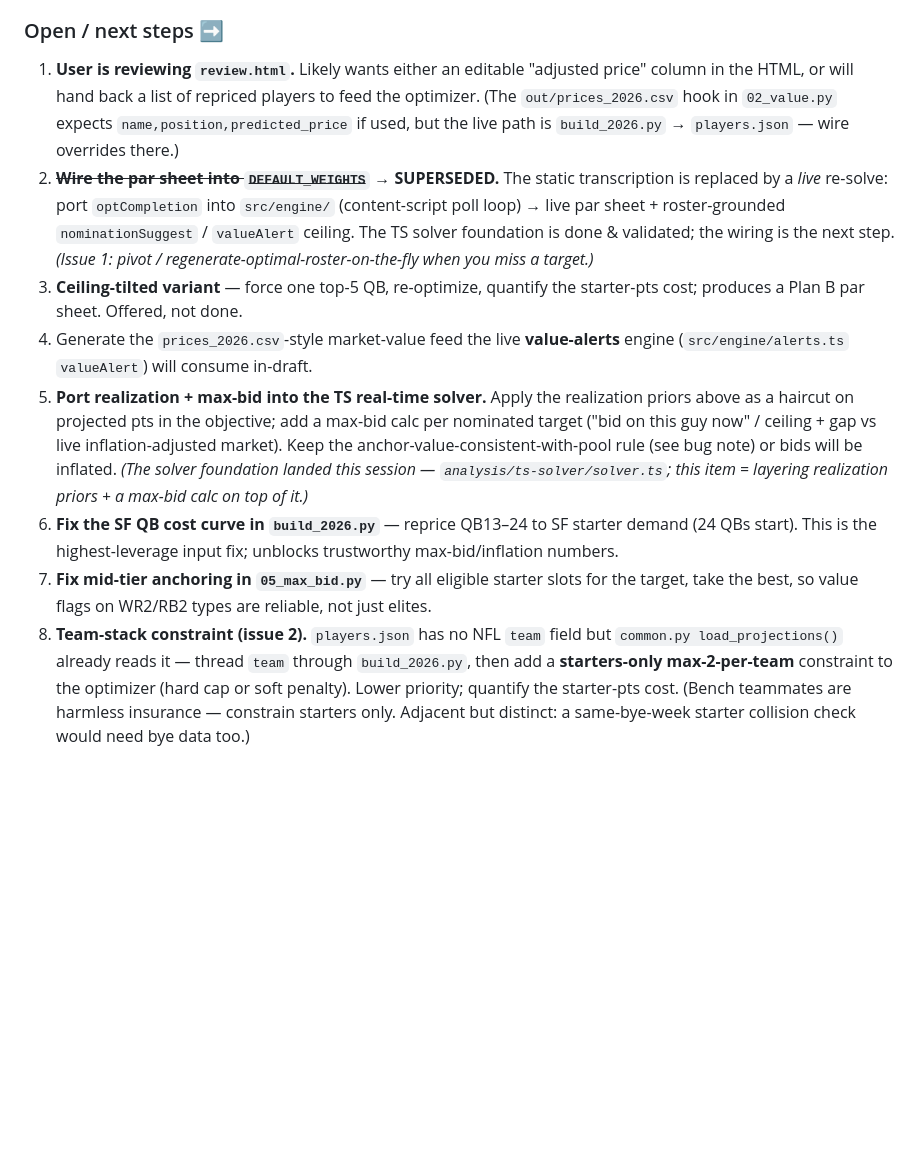
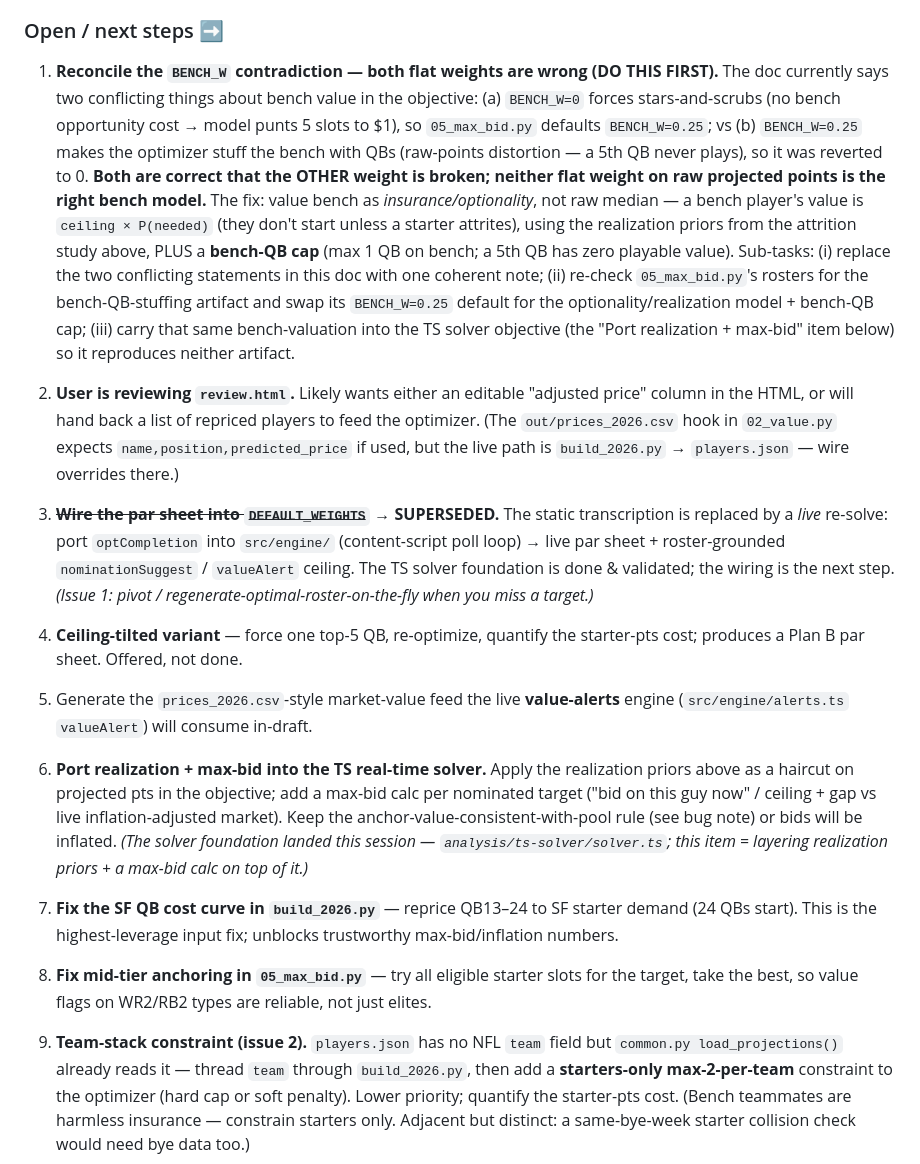
Before and after one commit to michaelrosesandow/auction-helper, a Markdown page: CHECKPOINT.md, the part around the change. Rendered like a GitHub page; blank space fills up the shorter version.

Commit message:
docs(checkpoint): add BENCH_W reconciliation as first open step for fresh session
Flag the contradiction between the two sessions: BENCH_W=0 (stars-and-scrubs
artifact) vs BENCH_W=0.25 (bench-QB-stuffing artifact). Neither flat weight on
raw points is right; fix = value bench as optionality/realization + bench-QB cap.
Inserted as item 1; renumbered prior items 2-9.

```diff
--- a/CHECKPOINT.md
+++ b/CHECKPOINT.md
@@ -254,35 +254,37 @@ that excludes him (the pivot); above it, pivot. Two columns:
 
 ### Open / next steps ➡️
 
-1. **User is reviewing `review.html`.** Likely wants either an editable
+1. **Reconcile the `BENCH_W` contradiction — both flat weights are wrong (DO THIS FIRST).** The doc currently says two conflicting things about bench value in the objective: (a) `BENCH_W=0` forces stars-and-scrubs (no bench opportunity cost → model punts 5 slots to $1), so `05_max_bid.py` defaults `BENCH_W=0.25`; vs (b) `BENCH_W=0.25` makes the optimizer stuff the bench with QBs (raw-points distortion — a 5th QB never plays), so it was reverted to 0. **Both are correct that the OTHER weight is broken; neither flat weight on raw projected points is the right bench model.** The fix: value bench as *insurance/optionality*, not raw median — a bench player's value is `ceiling × P(needed)` (they don't start unless a starter attrites), using the realization priors from the attrition study above, PLUS a **bench-QB cap** (max 1 QB on bench; a 5th QB has zero playable value). Sub-tasks: (i) replace the two conflicting statements in this doc with one coherent note; (ii) re-check `05_max_bid.py`'s rosters for the bench-QB-stuffing artifact and swap its `BENCH_W=0.25` default for the optionality/realization model + bench-QB cap; (iii) carry that same bench-valuation into the TS solver objective (the "Port realization + max-bid" item below) so it reproduces neither artifact.
+
+2. **User is reviewing `review.html`.** Likely wants either an editable
    "adjusted price" column in the HTML, or will hand back a list of repriced
    players to feed the optimizer. (The `out/prices_2026.csv` hook in
    `02_value.py` expects `name,position,predicted_price` if used, but the live
    path is `build_2026.py` → `players.json` — wire overrides there.)
-2. **~~Wire the par sheet into `DEFAULT_WEIGHTS`~~ → SUPERSEDED.** The static
+3. **~~Wire the par sheet into `DEFAULT_WEIGHTS`~~ → SUPERSEDED.** The static
    transcription is replaced by a *live* re-solve: port `optCompletion` into
    `src/engine/` (content-script poll loop) → live par sheet + roster-grounded
    `nominationSuggest` / `valueAlert` ceiling. The TS solver foundation is done
    & validated; the wiring is the next step. *(Issue 1: pivot /
    regenerate-optimal-roster-on-the-fly when you miss a target.)*
-3. **Ceiling-tilted variant** — force one top-5 QB, re-optimize, quantify the
+4. **Ceiling-tilted variant** — force one top-5 QB, re-optimize, quantify the
    starter-pts cost; produces a Plan B par sheet. Offered, not done.
-4. Generate the `prices_2026.csv`-style market-value feed the live **value-alerts**
+5. Generate the `prices_2026.csv`-style market-value feed the live **value-alerts**
    engine (`src/engine/alerts.ts` `valueAlert`) will consume in-draft.
-5. **Port realization + max-bid into the TS real-time solver.** Apply the
+6. **Port realization + max-bid into the TS real-time solver.** Apply the
    realization priors above as a haircut on projected pts in the objective; add
    a max-bid calc per nominated target ("bid on this guy now" / ceiling + gap vs
    live inflation-adjusted market). Keep the anchor-value-consistent-with-pool
    rule (see bug note) or bids will be inflated. *(The solver foundation landed
    this session — `analysis/ts-solver/solver.ts`; this item = layering
    realization priors + a max-bid calc on top of it.)*
-6. **Fix the SF QB cost curve in `build_2026.py`** — reprice QB13–24 to SF
+7. **Fix the SF QB cost curve in `build_2026.py`** — reprice QB13–24 to SF
    starter demand (24 QBs start). This is the highest-leverage input fix;
    unblocks trustworthy max-bid/inflation numbers.
-7. **Fix mid-tier anchoring in `05_max_bid.py`** — try all eligible starter
+8. **Fix mid-tier anchoring in `05_max_bid.py`** — try all eligible starter
    slots for the target, take the best, so value flags on WR2/RB2 types are
    reliable, not just elites.
-8. **Team-stack constraint (issue 2).** `players.json` has no NFL `team` field
+9. **Team-stack constraint (issue 2).** `players.json` has no NFL `team` field
    but `common.py load_projections()` already reads it — thread `team` through
    `build_2026.py`, then add a **starters-only max-2-per-team** constraint to
    the optimizer (hard cap or soft penalty). Lower priority; quantify the
```
